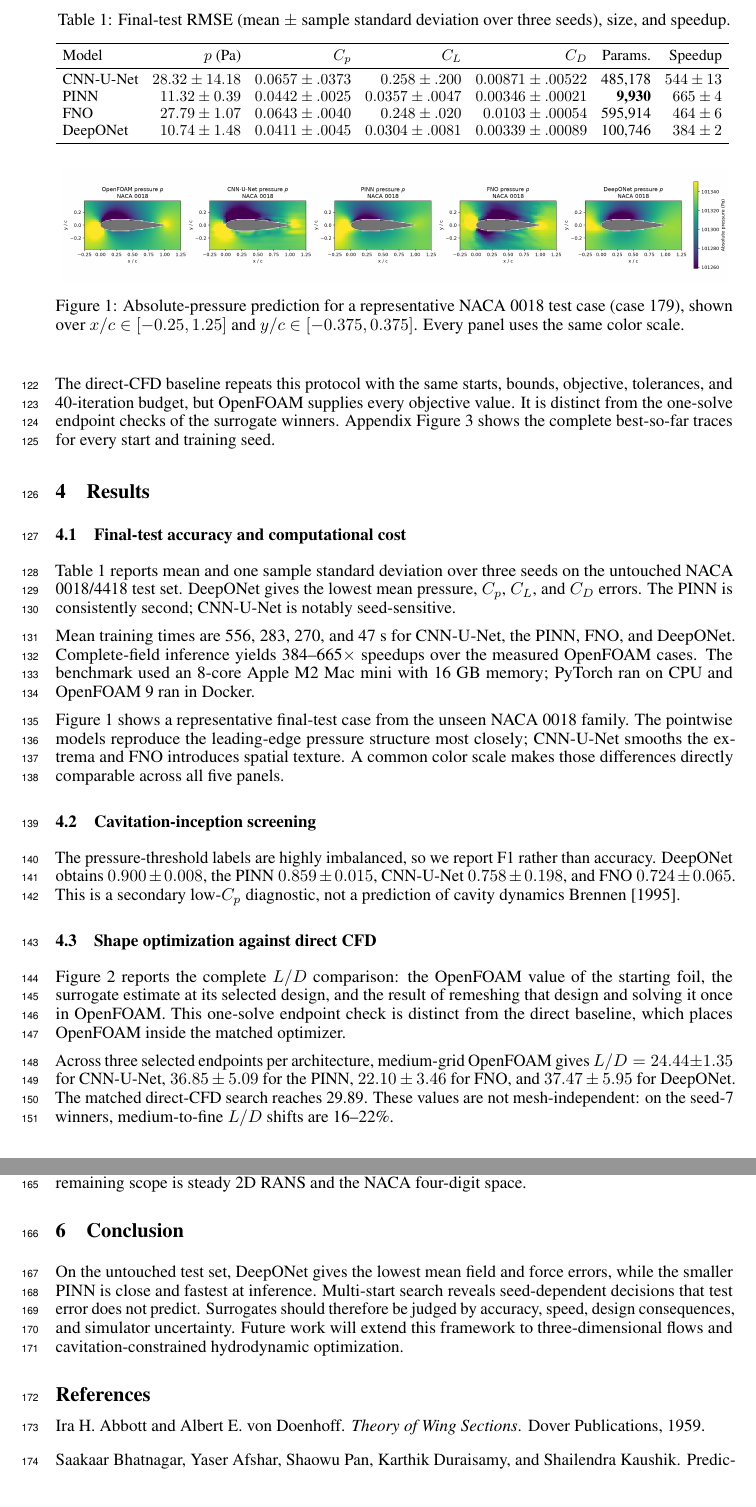
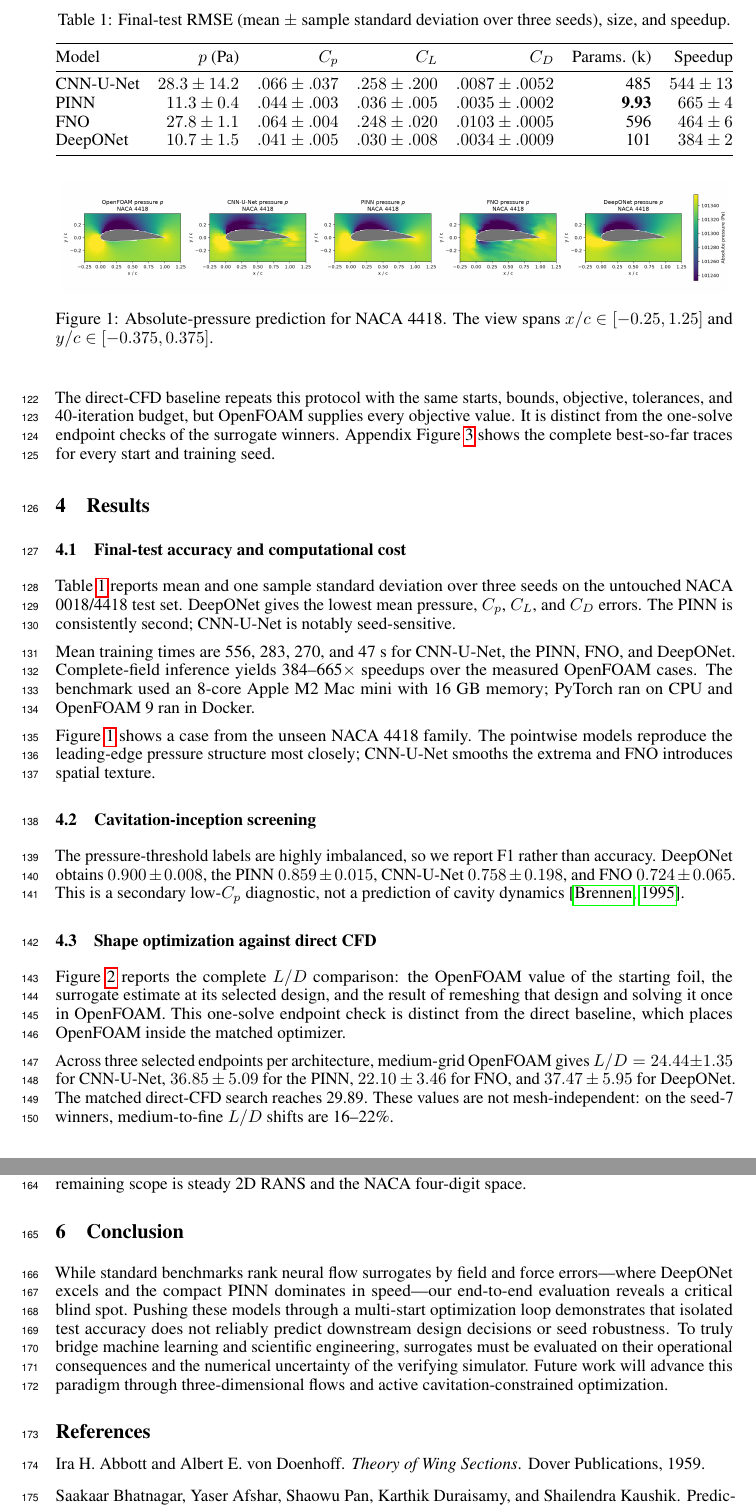
Before and after one commit to aaravvd/hydrofoil-neural-surrogates, a LaTeX paper (papers/sim2science26/main.tex): two parts of pages 4 and 5 of 14 before the commit and two parts of pages 4 and 5 of 15 after it, joined at a grey line, cut so that both start at the same text. Compiled offline with pdfLaTeX.

Commit message:
Finalize NeurIPS Sim2Science paper

```diff
--- a/papers/sim2science26/main.tex
+++ b/papers/sim2science26/main.tex
@@ -215,19 +218,17 @@ consistently second; CNN-U-Net is notably seed-sensitive.
 \caption{Final-test RMSE (mean $\pm$ sample standard deviation over three seeds), size, and speedup.}
 \label{tab:performance}
 \centering
-\setlength{\tabcolsep}{4.5pt}
-\resizebox{\textwidth}{!}{%
-\begin{tabular}{lrrrrrr}
+\setlength{\tabcolsep}{5pt}
+\begin{tabular*}{\textwidth}{@{\extracolsep{\fill}}lrrrrrr@{}}
 \toprule
-Model & $p$ (Pa) & $C_p$ & $C_L$ & $C_D$ & Params. & Speedup \\
+Model & $p$ (Pa) & $C_p$ & $C_L$ & $C_D$ & Params. (k) & Speedup \\
 \midrule
-CNN-U-Net & $28.32\pm14.18$ & $0.0657\pm.0373$ & $0.258\pm.200$ & $0.00871\pm.00522$ & 485,178 & $544\pm13$ \\
-PINN & $11.32\pm0.39$ & $0.0442\pm.0025$ & $0.0357\pm.0047$ & $0.00346\pm.00021$ & \textbf{9,930} & \textbf{$665\pm4$} \\
-FNO & $27.79\pm1.07$ & $0.0643\pm.0040$ & $0.248\pm.020$ & $0.0103\pm.00054$ & 595,914 & $464\pm6$ \\
-DeepONet & \textbf{$10.74\pm1.48$} & \textbf{$0.0411\pm.0045$} & \textbf{$0.0304\pm.0081$} & \textbf{$0.00339\pm.00089$} & 100,746 & $384\pm2$ \\
+CNN-U-Net & $28.3\pm14.2$ & $.066\pm.037$ & $.258\pm.200$ & $.0087\pm.0052$ & 485 & $544\pm13$ \\
+PINN & $11.3\pm0.4$ & $.044\pm.003$ & $.036\pm.005$ & $.0035\pm.0002$ & \textbf{9.93} & \textbf{$665\pm4$} \\
+FNO & $27.8\pm1.1$ & $.064\pm.004$ & $.248\pm.020$ & $.0103\pm.0005$ & 596 & $464\pm6$ \\
+DeepONet & \textbf{$10.7\pm1.5$} & \textbf{$.041\pm.005$} & \textbf{$.030\pm.008$} & \textbf{$.0034\pm.0009$} & 101 & $384\pm2$ \\
 \bottomrule
-\end{tabular}
-}
+\end{tabular*}
 \end{table}
 
 Mean training times are 556, 283, 270, and 47~s for CNN-U-Net, the PINN,
@@ -235,17 +236,15 @@ FNO, and DeepONet. Complete-field inference yields 384--665$\times$ speedups ove
 the measured OpenFOAM cases. The benchmark used an 8-core Apple M2 Mac mini with
 16~GB memory; PyTorch ran on CPU and OpenFOAM 9 ran in Docker.
 
-Figure~\ref{fig:pressure} shows a representative final-test case from the unseen NACA 0018 family. The
+Figure~\ref{fig:pressure} shows a case from the unseen NACA 4418 family. The
 pointwise models reproduce the leading-edge pressure structure most closely;
-CNN-U-Net smooths the extrema and FNO introduces spatial texture. A common
-color scale makes those differences directly comparable across all five panels.
+CNN-U-Net smooths the extrema and FNO introduces spatial texture.
 
 \begin{figure*}[t]
 \centering
 \includegraphics[width=0.98\textwidth]{figures/heldout_pressure.png}
-\caption{Absolute-pressure prediction for a representative NACA 0018
-test case (case 179), shown over $x/c\in[-0.25,1.25]$ and
-$y/c\in[-0.375,0.375]$. Every panel uses the same color scale.}
+\caption{Absolute-pressure prediction for NACA 4418. The view spans $x/c\in[-0.25,1.25]$ and
+$y/c\in[-0.375,0.375]$.}
 \label{fig:pressure}
 \end{figure*}
 
@@ -254,7 +253,7 @@ The pressure-threshold labels are highly imbalanced, so we report F1 rather
 than accuracy. DeepONet obtains $0.900\pm0.008$, the PINN
 $0.859\pm0.015$, CNN-U-Net $0.758\pm0.198$, and FNO $0.724\pm0.065$. This is a
 secondary low-$C_p$ diagnostic, not a prediction of cavity dynamics
-\cite{brennen1995cavitation}.
+\citep{brennen1995cavitation}.
 
 \subsection{Shape optimization against direct CFD}
 Figure~\ref{fig:optimization} reports the complete $L/D$ comparison: the
@@ -300,12 +299,7 @@ cavitation is a secondary diagnostic rather than an active constraint. The
 remaining scope is steady 2D RANS and the NACA four-digit space.
 
 \section{Conclusion}
-On the untouched test set, DeepONet gives the lowest mean field and force
-errors, while the smaller PINN is close and fastest at inference. Multi-start
-search reveals seed-dependent decisions that test error does not predict.
-Surrogates should therefore be judged by accuracy, speed, design consequences,
-and simulator uncertainty. Future work will extend this framework to
-three-dimensional flows and cavitation-constrained hydrodynamic optimization.
+While standard benchmarks rank neural flow surrogates by field and force errors---where DeepONet excels and the compact PINN dominates in speed---our end-to-end evaluation reveals a critical blind spot. Pushing these models through a multi-start optimization loop demonstrates that isolated test accuracy does not reliably predict downstream design decisions or seed robustness. To truly bridge machine learning and scientific engineering, surrogates must be evaluated on their operational consequences and the numerical uncertainty of the verifying simulator. Future work will advance this paradigm through three-dimensional flows and active cavitation-constrained optimization.
 
 \bibliographystyle{plainnat}
 \bibliography{references}
```
Also changed, not shown: output/pdf/sim2science26/nips26sim2sci_full_rans_pinn.pdf, papers/sim2science26/figures/heldout_pressure.png, papers/sim2science26/main.tex (65 more changed lines), 1 other file.
